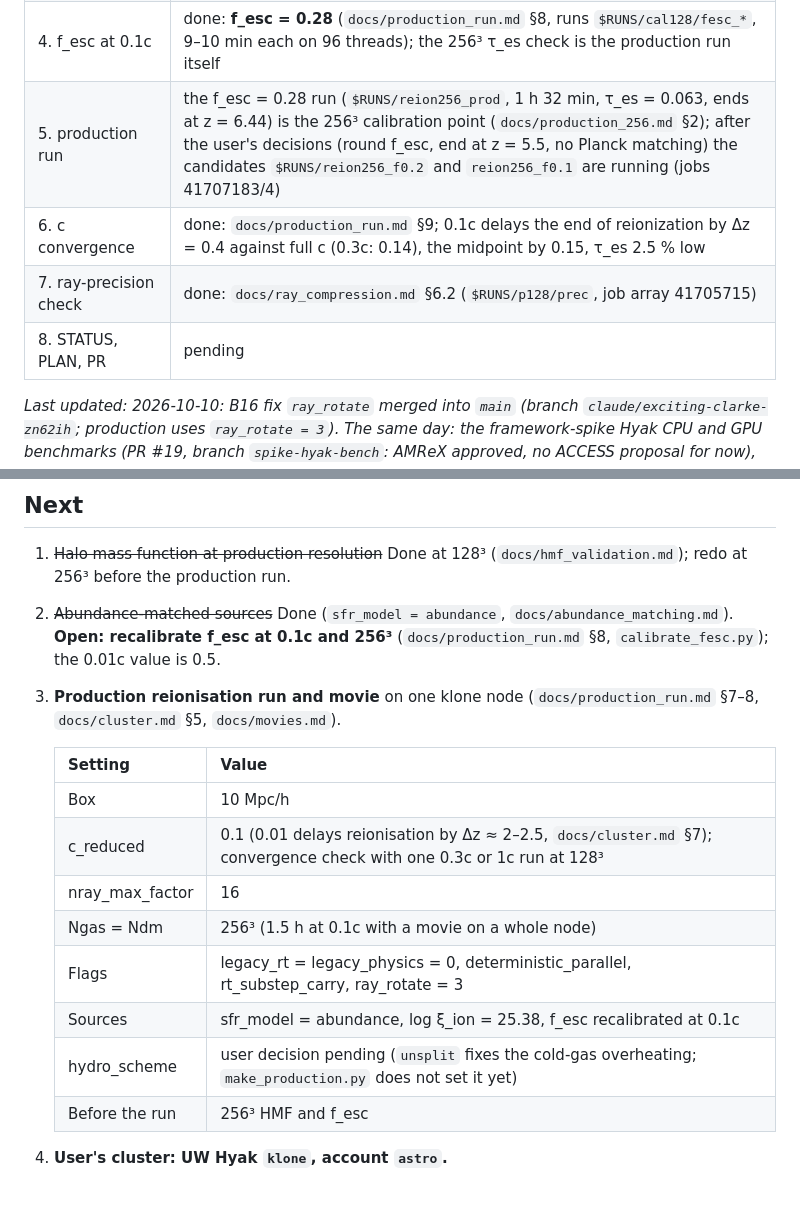
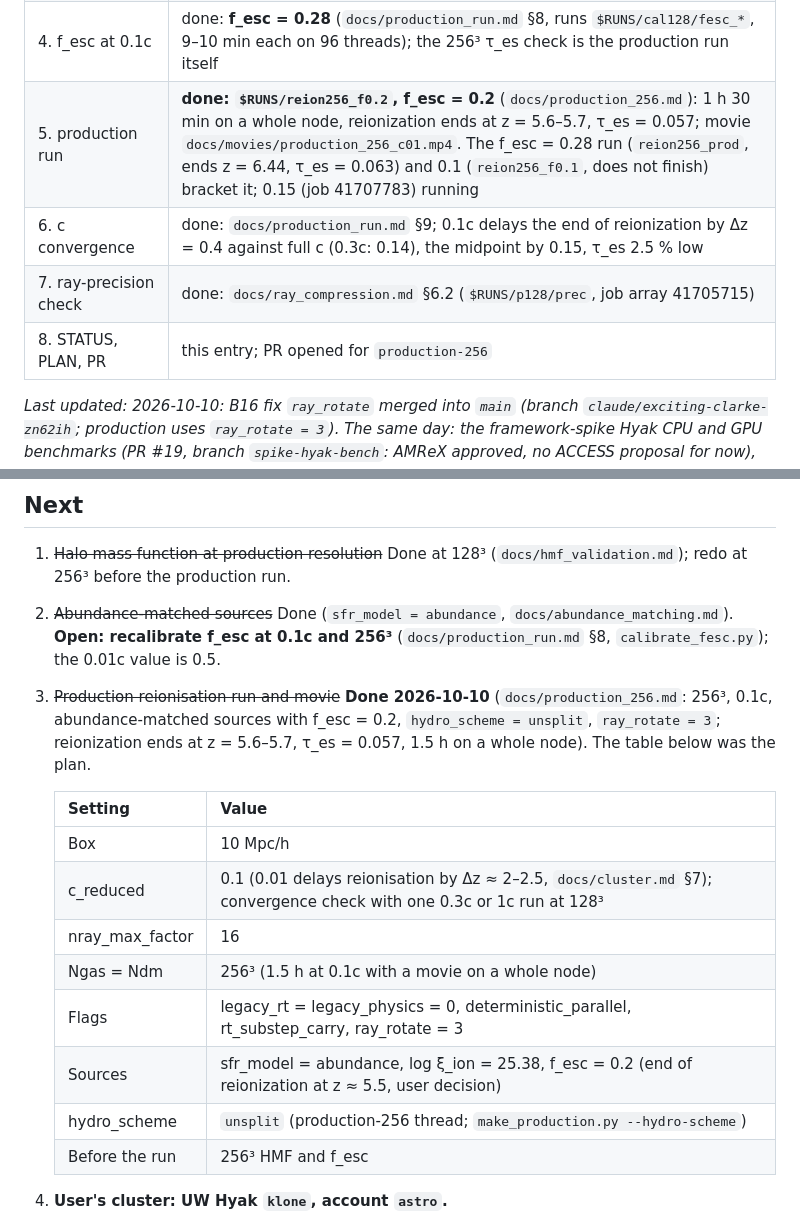
Before and after one commit to astromcquinn/NewRadHydroCode, a Markdown page: docs/STATUS.md, 2 parts joined by grey strips. Rendered like a GitHub page; blank space fills up the shorter version.

```diff
--- a/docs/STATUS.md
+++ b/docs/STATUS.md
@@ -43,10 +43,10 @@ the same branch as PR #20. The duplicate merge was dropped and
 | 2. build and test `main` on a node | done: fast suite 94/104 (job 41705708; the 10 known stored-RT-reference failures), nightly 20/20 (job 41705709, 58 min); `docs/cluster.md` §3 |
 | 3. 256³ mass function | done: `docs/hmf_validation.md` (256³ section), `data/hmf/fof_256_10mpc.txt`, `data/uv_lf/am_params_256_10mpc.txt`; run `$RUNS/hmf256` (2 min 15 s on 96 threads) |
 | 4. f_esc at 0.1c | done: **f_esc = 0.28** (`docs/production_run.md` §8, runs `$RUNS/cal128/fesc_*`, 9–10 min each on 96 threads); the 256³ τ_es check is the production run itself |
-| 5. production run | the f_esc = 0.28 run (`$RUNS/reion256_prod`, 1 h 32 min, τ_es = 0.063, ends at z = 6.44) is the 256³ calibration point (`docs/production_256.md` §2); after the user's decisions (round f_esc, end at z = 5.5, no Planck matching) the candidates `$RUNS/reion256_f0.2` and `reion256_f0.1` are running (jobs 41707183/4) |
+| 5. production run | **done: `$RUNS/reion256_f0.2`, f_esc = 0.2** (`docs/production_256.md`): 1 h 30 min on a whole node, reionization ends at z = 5.6–5.7, τ_es = 0.057; movie `docs/movies/production_256_c01.mp4`. The f_esc = 0.28 run (`reion256_prod`, ends z = 6.44, τ_es = 0.063) and 0.1 (`reion256_f0.1`, does not finish) bracket it; 0.15 (job 41707783) running |
 | 6. c convergence | done: `docs/production_run.md` §9; 0.1c delays the end of reionization by Δz = 0.4 against full c (0.3c: 0.14), the midpoint by 0.15, τ_es 2.5 % low |
 | 7. ray-precision check | done: `docs/ray_compression.md` §6.2 (`$RUNS/p128/prec`, job array 41705715) |
-| 8. STATUS, PLAN, PR | pending |
+| 8. STATUS, PLAN, PR | this entry; PR opened for `production-256` |
 
 
 *Last updated: 2026-10-10: B16 fix `ray_rotate` merged into `main` (branch `claude/exciting-clarke-zn62ih`; production uses `ray_rotate = 3`). The same day: the framework-spike Hyak CPU and GPU benchmarks (PR #19, branch `spike-hyak-bench`: AMReX approved, no ACCESS proposal for now), case A recombination and recombination radiation (branch `recomb-radiation`), and moment RT (M1, OTVET) with its 256³ klone comparison (branch `claude/elegant-bell-rqd3l1`). Before that, 2026-10-09: the survey (PR #16), `hyak-setup` (PR #17), `movies` (PR #12) and `production-run` (PR #7).*
@@ -603,8 +603,11 @@ the stored-reference policy on klone; deleting the merged branches.
    `docs/abundance_matching.md`). **Open: recalibrate f_esc at 0.1c and
    256³** (`docs/production_run.md` §8, `calibrate_fesc.py`); the 0.01c
    value is 0.5.
-3. **Production reionisation run and movie** on one klone node
-   (`docs/production_run.md` §7–8, `docs/cluster.md` §5, `docs/movies.md`).
+3. ~~Production reionisation run and movie~~ **Done 2026-10-10**
+   (`docs/production_256.md`: 256³, 0.1c, abundance-matched sources with
+   f_esc = 0.2, `hydro_scheme = unsplit`, `ray_rotate = 3`; reionization
+   ends at z = 5.6–5.7, τ_es = 0.057, 1.5 h on a whole node). The table
+   below was the plan.
 
    | Setting | Value |
    |---|---|
@@ -613,8 +616,8 @@ the stored-reference policy on klone; deleting the merged branches.
    | nray_max_factor | 16 |
    | Ngas = Ndm | 256³ (1.5 h at 0.1c with a movie on a whole node) |
    | Flags | legacy_rt = legacy_physics = 0, deterministic_parallel, rt_substep_carry, ray_rotate = 3 |
-   | Sources | sfr_model = abundance, log ξ_ion = 25.38, f_esc recalibrated at 0.1c |
-   | hydro_scheme | user decision pending (`unsplit` fixes the cold-gas overheating; `make_production.py` does not set it yet) |
+   | Sources | sfr_model = abundance, log ξ_ion = 25.38, f_esc = 0.2 (end of reionization at z ≈ 5.5, user decision) |
+   | hydro_scheme | `unsplit` (production-256 thread; `make_production.py --hydro-scheme`) |
    | Before the run | 256³ HMF and f_esc |
 
 4. **User's cluster: UW Hyak `klone`, account `astro`.**
```
Also changed, not shown: docs/PLAN.md (+4 -0 lines), docs/production_256.md (+96 -5 lines), docs/figures/production_256_history.png (added), 2 other files.
